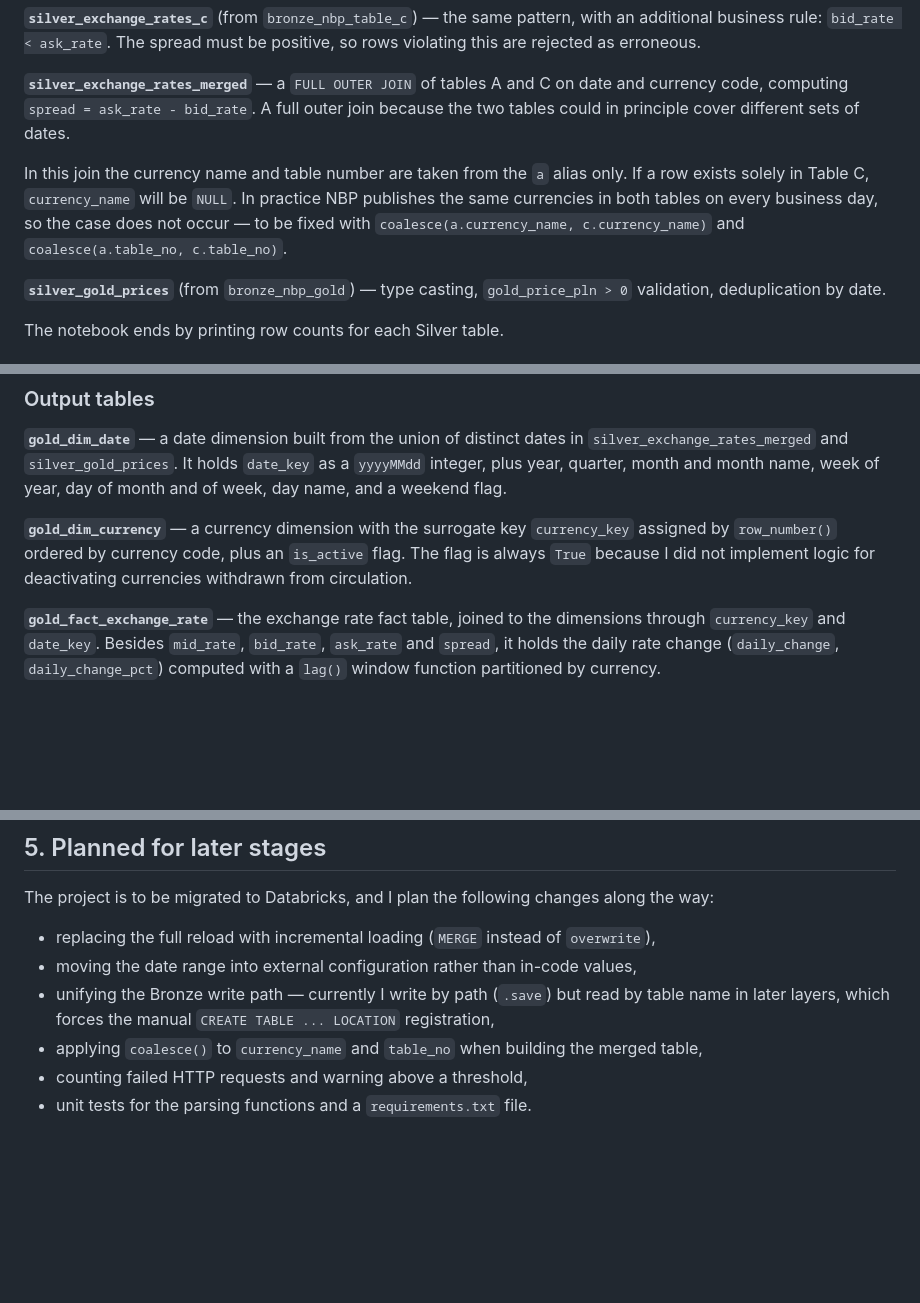
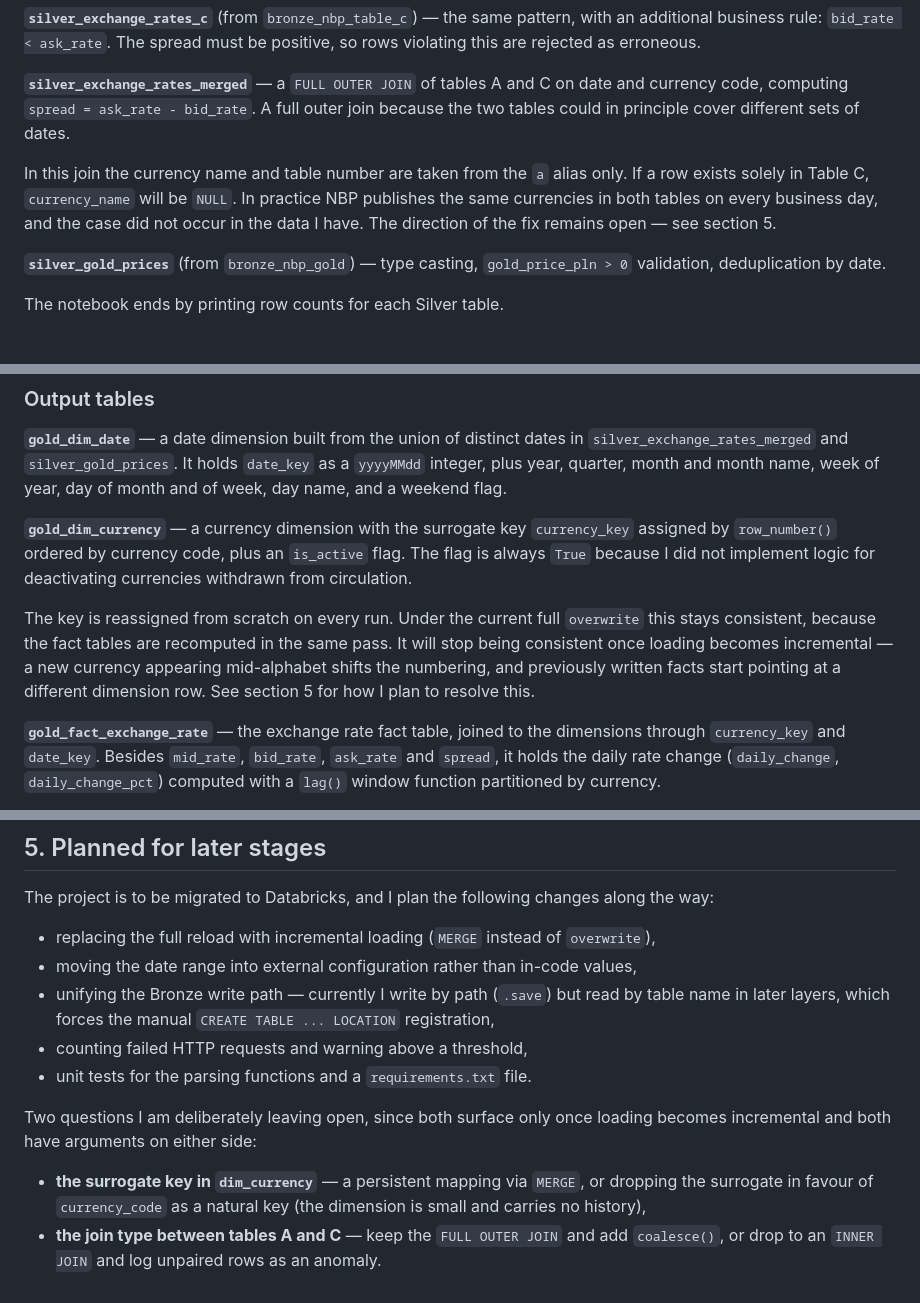
Before and after one commit to klaudia-q/nbp-lakehouse-fabric, a Markdown page: DOCUMENTATION_EN.md, 3 parts joined by grey strips. Rendered like a GitHub page; blank space fills up the shorter version.

Commit message:
Update documentation on currency handling and future plans
Clarified handling of currency names and table numbers in joins, and discussed potential issues with surrogate keys and join types in future incremental loading.

```diff
--- a/DOCUMENTATION_EN.md
+++ b/DOCUMENTATION_EN.md
@@ -59,7 +59,7 @@ This layer cleanses the Bronze data: casting types, validating values, removing
 
 **`silver_exchange_rates_merged`** — a `FULL OUTER JOIN` of tables A and C on date and currency code, computing `spread = ask_rate - bid_rate`. A full outer join because the two tables could in principle cover different sets of dates.
 
-In this join the currency name and table number are taken from the `a` alias only. If a row exists solely in Table C, `currency_name` will be `NULL`. In practice NBP publishes the same currencies in both tables on every business day, so the case does not occur — to be fixed with `coalesce(a.currency_name, c.currency_name)` and `coalesce(a.table_no, c.table_no)`.
+In this join the currency name and table number are taken from the `a` alias only. If a row exists solely in Table C, `currency_name` will be `NULL`. In practice NBP publishes the same currencies in both tables on every business day, and the case did not occur in the data I have. The direction of the fix remains open — see section 5.
 
 **`silver_gold_prices`** (from `bronze_nbp_gold`) — type casting, `gold_price_pln > 0` validation, deduplication by date.
 
@@ -82,6 +82,8 @@ This layer builds a star schema ready to be connected in Power BI through Direct
 **`gold_dim_date`** — a date dimension built from the union of distinct dates in `silver_exchange_rates_merged` and `silver_gold_prices`. It holds `date_key` as a `yyyyMMdd` integer, plus year, quarter, month and month name, week of year, day of month and of week, day name, and a weekend flag.
 
 **`gold_dim_currency`** — a currency dimension with the surrogate key `currency_key` assigned by `row_number()` ordered by currency code, plus an `is_active` flag. The flag is always `True` because I did not implement logic for deactivating currencies withdrawn from circulation.
+
+The key is reassigned from scratch on every run. Under the current full `overwrite` this stays consistent, because the fact tables are recomputed in the same pass. It will stop being consistent once loading becomes incremental — a new currency appearing mid-alphabet shifts the numbering, and previously written facts start pointing at a different dimension row. See section 5 for how I plan to resolve this.
 
 **`gold_fact_exchange_rate`** — the exchange rate fact table, joined to the dimensions through `currency_key` and `date_key`. Besides `mid_rate`, `bid_rate`, `ask_rate` and `spread`, it holds the daily rate change (`daily_change`, `daily_change_pct`) computed with a `lag()` window function partitioned by currency.
 
@@ -106,6 +108,10 @@ The project is to be migrated to Databricks, and I plan the following changes al
 - replacing the full reload with incremental loading (`MERGE` instead of `overwrite`),
 - moving the date range into external configuration rather than in-code values,
 - unifying the Bronze write path — currently I write by path (`.save`) but read by table name in later layers, which forces the manual `CREATE TABLE ... LOCATION` registration,
-- applying `coalesce()` to `currency_name` and `table_no` when building the merged table,
 - counting failed HTTP requests and warning above a threshold,
 - unit tests for the parsing functions and a `requirements.txt` file.
+
+Two questions I am deliberately leaving open, since both surface only once loading becomes incremental and both have arguments on either side:
+
+- **the surrogate key in `dim_currency`** — a persistent mapping via `MERGE`, or dropping the surrogate in favour of `currency_code` as a natural key (the dimension is small and carries no history),
+- **the join type between tables A and C** — keep the `FULL OUTER JOIN` and add `coalesce()`, or drop to an `INNER JOIN` and log unpaired rows as an anomaly.
```
